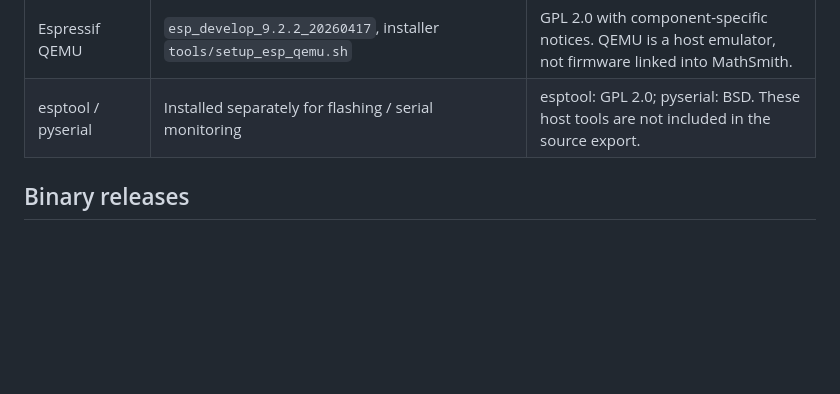
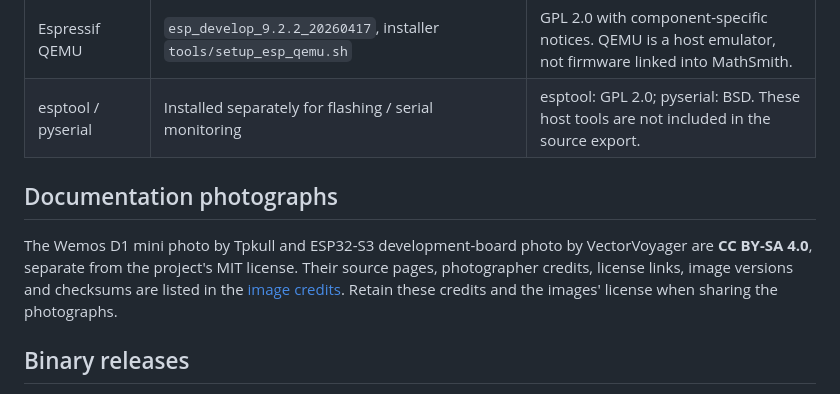
Before and after one commit to hgamoreira/matmmax, a Markdown page: THIRD_PARTY_NOTICES.md, the part around the change. GitHub-like rendering; blank space fills up the shorter version.

```diff
--- a/THIRD_PARTY_NOTICES.md
+++ b/THIRD_PARTY_NOTICES.md
@@ -20,6 +20,14 @@ absent: the installers fetch pinned upstream dependencies separately.
 | Espressif QEMU | `esp_develop_9.2.2_20260417`, installer `tools/setup_esp_qemu.sh` | GPL 2.0 with component-specific notices. QEMU is a host emulator, not firmware linked into MathSmith. |
 | esptool / pyserial | Installed separately for flashing / serial monitoring | esptool: GPL 2.0; pyserial: BSD. These host tools are not included in the source export. |
 
+## Documentation photographs
+
+The Wemos D1 mini photo by Tpkull and ESP32-S3 development-board photo by
+VectorVoyager are **CC BY-SA 4.0**, separate from the project's MIT license.
+Their source pages, photographer credits, license links, image versions and
+checksums are listed in the [image credits](https://github.com/hgamoreira/mathsmith-os/blob/main/docs/IMAGE_CREDITS.md).
+Retain these credits and the images' license when sharing the photographs.
+
 ## Binary releases
 
 A locally generated `releases/` folder is a development candidate, not a
```
Also changed, not shown: README.md (+15 -0 lines), docs/IMAGE_CREDITS.md (added, +49 -0 lines), esp32/docs/images/esp32-s3.jpg (added), esp8266/docs/images/wemos-d1-mini.jpg (added).
